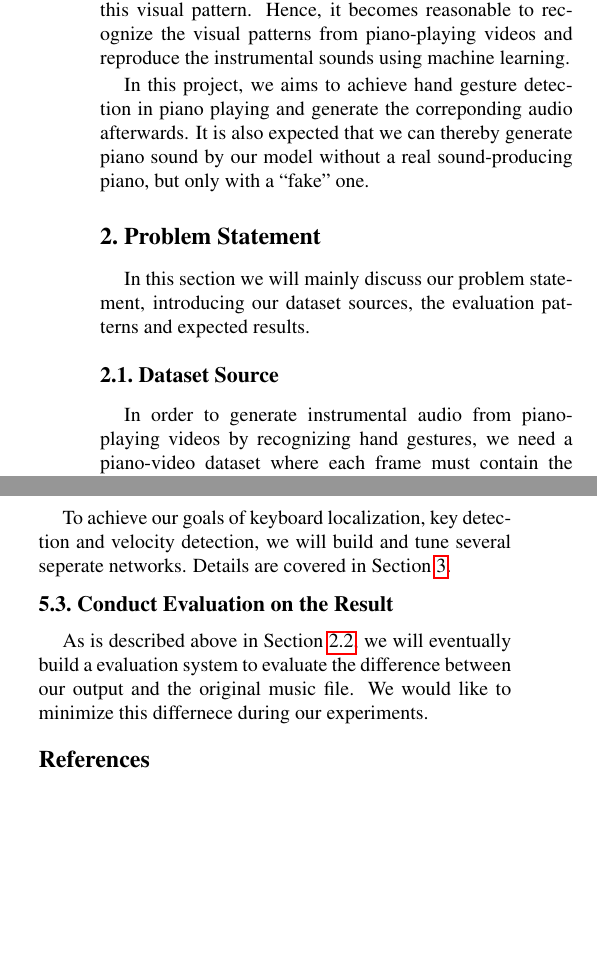
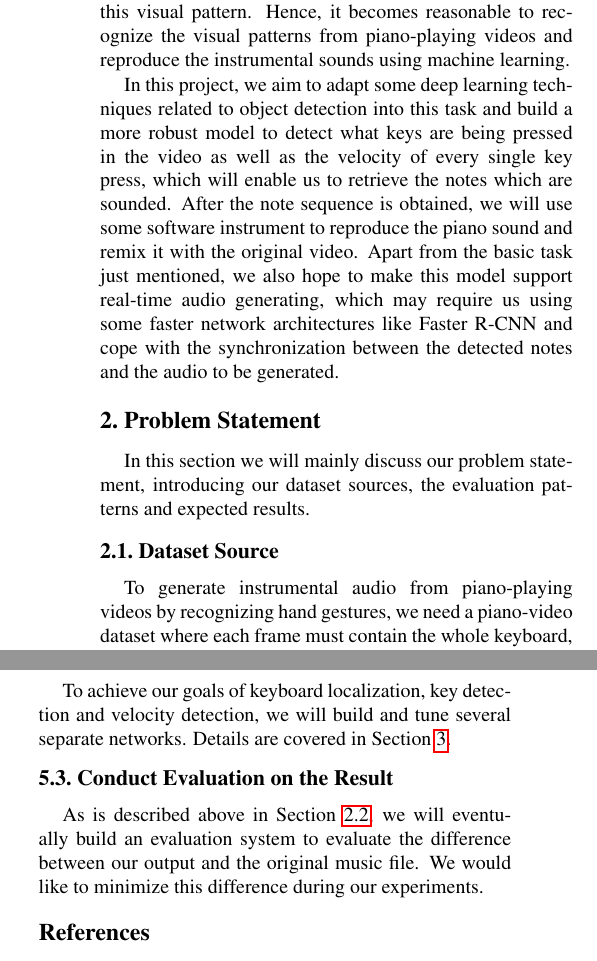
Before and after one commit to ppfish45/AI-Pianist, a LaTeX document (document/milestone/main.tex): two parts of the columns of pages 1 and 3 of 3, joined at a grey line, cut so that both start at the same text, the shorter picture padded with empty space. Compiled offline with pdfLaTeX.

Commit message:
grammar check

```diff
--- a/document/milestone/main.tex
+++ b/document/milestone/main.tex
@@ -54,8 +54,12 @@ i.e. the position of hands and the keys and the depth of keys being pressed down
 The notes that the piano generates strongly obey to this visual pattern.
 Hence, it becomes reasonable to recognize the visual patterns from piano-playing videos and reproduce the instrumental sounds using machine learning.
 
-In this project, we aims to achieve hand gesture detection in piano playing and generate the correponding audio afterwards.
-It is also expected that we can thereby generate piano sound by our model without a real sound-producing piano, but only with a ``fake" one.
+In this project, we aim to adapt some deep learning techniques related to object detection into this task and build a more robust model to detect what keys are being pressed in the video as well as the velocity of every single key press, which will enable us to retrieve the notes which are sounded.
+After the note sequence is obtained, we will use some software instrument to reproduce the piano sound and remix it with the original video.
+Apart from the basic task just mentioned, we also hope to make this model support real-time audio generating, which may require us using some faster network architectures like Faster R-CNN and cope with the synchronization between the detected notes and the audio to be generated.
+
+% In this project, we aim to achieve hand gesture detection in piano playing and generate the correponding audio afterwards.
+% It is also expected that we can thereby generate piano sound by our model without a real sound-producing piano, but only with a ``fake" one.
 
 \section{Problem Statement}
 In this section we will mainly discuss our problem statement, introducing our dataset sources, the evaluation patterns and expected results.
@@ -63,6 +67,6 @@ In this section we will mainly discuss our problem statement, introducing our da
 \subsection{Dataset Source}
 \label{source}
 
-In order to generate instrumental audio from piano-playing videos by recognizing hand gestures, we need a piano-video dataset where each frame must contain the whole keyboard, since it's almost impossible to determine the pitch of a note without a complete keyboard view.
+To generate instrumental audio from piano-playing videos by recognizing hand gestures, we need a piano-video dataset where each frame must contain the whole keyboard, since it's almost impossible to determine the pitch of a note without a complete keyboard view.
 Also, the required video dataset should be clear enough to demonstrate hand actions. And it's better for the dataset to expose the pitch information.
 
@@ -74,9 +78,9 @@ However, there are still labelling and localization work to be done on the datas
 
 Our eventual output will be a MIDI file containing a series of notes generated from the visual deep learning results. We expect the audio to correspond to the provided video. Specially, if the video is of playing a piece of musical work, the audio should sound natural and harmonic.
 
-To evaluate the performance of our networks, we will compute each note's duration difference between the original file and our output. Summing the differences up, we will get a total time length of difference as a quantified evaluator of our network. Since each note has its pitch and duration quantified in the MIDI file, cumputing the difference is easily achievable.
+To evaluate the performance of our networks, we will compute each note's duration difference between the original file and our output. Summing the differences up, we will get a total time length of difference as a quantified evaluator of our network. Since each note has its pitch and duration quantified in the MIDI file, computing the difference is easily achievable.
 
-In addition, we can set up a survey platform and invite poeple to judge whether the music we generate from playing musical work is natural.
+Besides, we can set up a survey platform and invite people to judge whether the music we generate from playing musical work is natural.
 
 If our network is well-trained, we expect the total difference to be small, and people to be likely to think our generated music is natural.
 
@@ -202,11 +207,11 @@ We plan to record our own videos after the milestone, in parallel with the train
 
 \subsection{Tuning the Networks}
 
-To achieve our goals of keyboard localization, key detection and velocity detection, we will build and tune several seperate networks. Details are covered in Section \ref{approach}.
+To achieve our goals of keyboard localization, key detection and velocity detection, we will build and tune several separate networks. Details are covered in Section \ref{approach}.
 
 \subsection{Conduct Evaluation on the Result}
 
-As is described above in Section \ref{evaluation}, we will eventually build a evaluation system to evaluate the difference between our output and the original music file. We would like to minimize this differnece during our experiments.
+As is described above in Section \ref{evaluation}, we will eventually build an evaluation system to evaluate the difference between our output and the original music file. We would like to minimize this difference during our experiments.
 
 {\small
 \bibliographystyle{ieee}
```
Also changed, not shown: document/milestone/main.tex (23 more changed lines).
